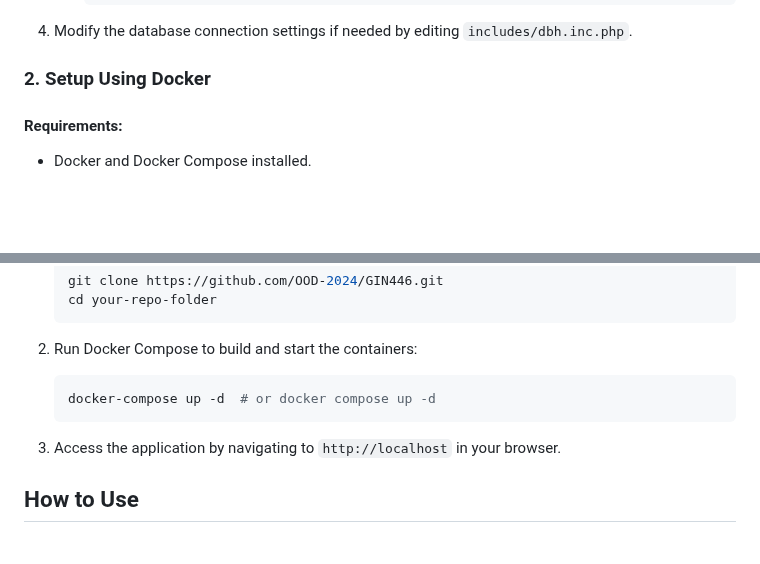
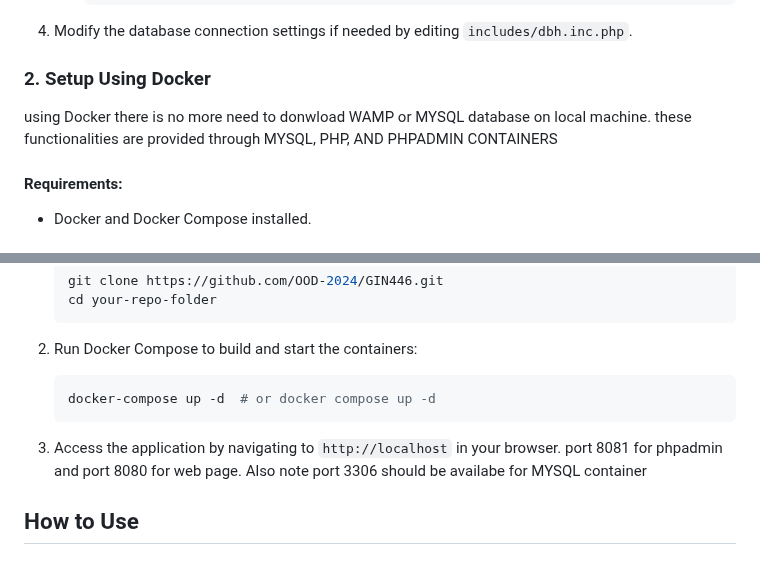
Before and after one commit to OOD-2024/GIN446, a Markdown page: README.md, 2 parts joined by grey strips. GitHub-like rendering; blank space fills up the shorter version.

````diff
--- a/README.md
+++ b/README.md
@@ -43,6 +43,7 @@ There are **two ways** to set up the Clinic Management System: using **WAMP/XAMP
 5. Modify the database connection settings if needed by editing `includes/dbh.inc.php`.
 
 ### 2. Setup Using Docker
+using Docker there is no more need to donwload WAMP or MYSQL database on local machine. these functionalities are provided through MYSQL, PHP, AND PHPADMIN CONTAINERS
 
 #### Requirements:
 - Docker and Docker Compose installed.
@@ -58,8 +59,7 @@ There are **two ways** to set up the Clinic Management System: using **WAMP/XAMP
       docker-compose up -d  # or docker compose up -d
       ```
 
-3. Access the application by navigating to `http://localhost` in your browser.
-
+3. Access the application by navigating to `http://localhost` in your browser. port 8081 for phpadmin and port 8080 for web page. Also note port 3306 should be availabe for MYSQL container
 ## How to Use
 
 ### For Patients
````
